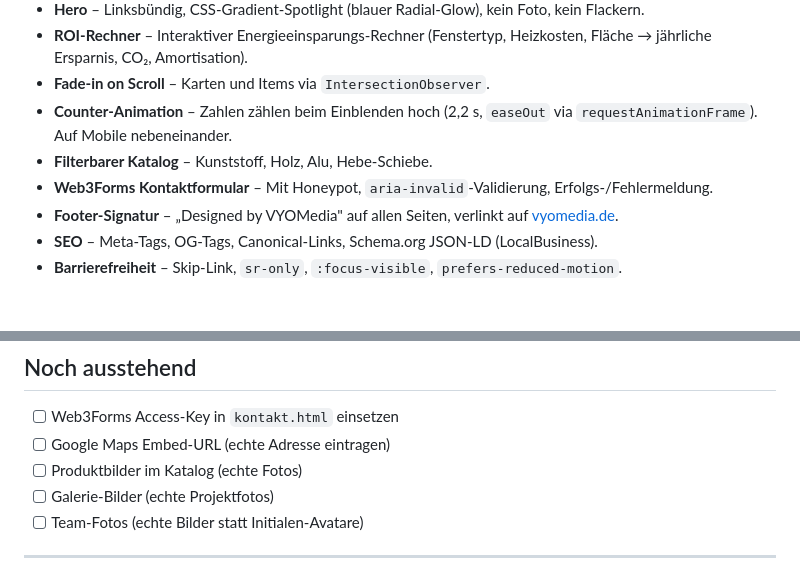
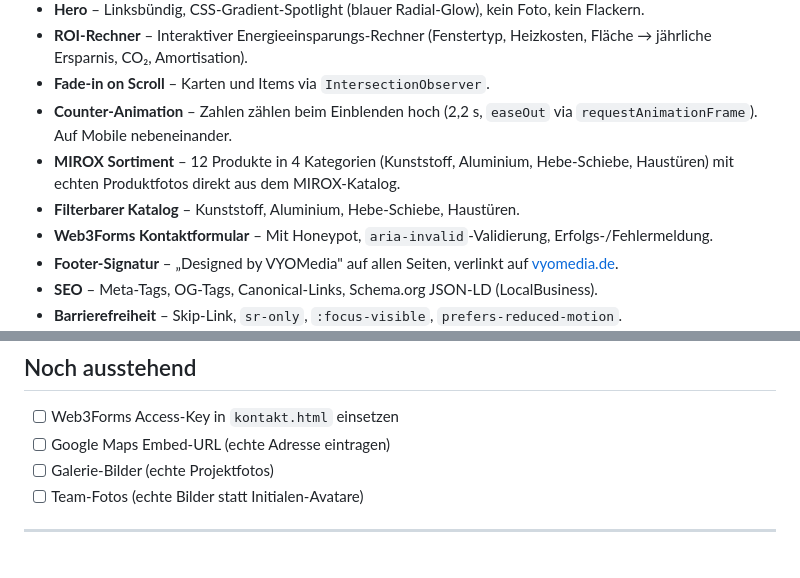
Before and after one commit to eneshome-arch/kranich-finanzen-webseite, a Markdown page: README.md, 2 parts joined by grey strips. Drawn GitHub-style; blank space fills up the shorter version.

```diff
--- a/README.md
+++ b/README.md
@@ -80,7 +93,8 @@ ozdemir-fensterbau/
 - **ROI-Rechner** – Interaktiver Energieeinsparungs-Rechner (Fenstertyp, Heizkosten, Fläche → jährliche Ersparnis, CO₂, Amortisation).
 - **Fade-in on Scroll** – Karten und Items via `IntersectionObserver`.
 - **Counter-Animation** – Zahlen zählen beim Einblenden hoch (2,2 s, `easeOut` via `requestAnimationFrame`). Auf Mobile nebeneinander.
-- **Filterbarer Katalog** – Kunststoff, Holz, Alu, Hebe-Schiebe.
+- **MIROX Sortiment** – 12 Produkte in 4 Kategorien (Kunststoff, Aluminium, Hebe-Schiebe, Haustüren) mit echten Produktfotos direkt aus dem MIROX-Katalog.
+- **Filterbarer Katalog** – Kunststoff, Aluminium, Hebe-Schiebe, Haustüren.
 - **Web3Forms Kontaktformular** – Mit Honeypot, `aria-invalid`-Validierung, Erfolgs-/Fehlermeldung.
 - **Footer-Signatur** – „Designed by VYOMedia" auf allen Seiten, verlinkt auf [vyomedia.de](https://vyomedia.de).
 - **SEO** – Meta-Tags, OG-Tags, Canonical-Links, Schema.org JSON-LD (LocalBusiness).
@@ -182,7 +215,6 @@ Dann im Browser öffnen: [http://localhost:5050](http://localhost:5050)
 
 - [ ] Web3Forms Access-Key in `kontakt.html` einsetzen
 - [ ] Google Maps Embed-URL (echte Adresse eintragen)
-- [ ] Produktbilder im Katalog (echte Fotos)
 - [ ] Galerie-Bilder (echte Projektfotos)
 - [ ] Team-Fotos (echte Bilder statt Initialen-Avatare)
 
```
Also changed, not shown: other parts of README.md (+43 -11 lines).
